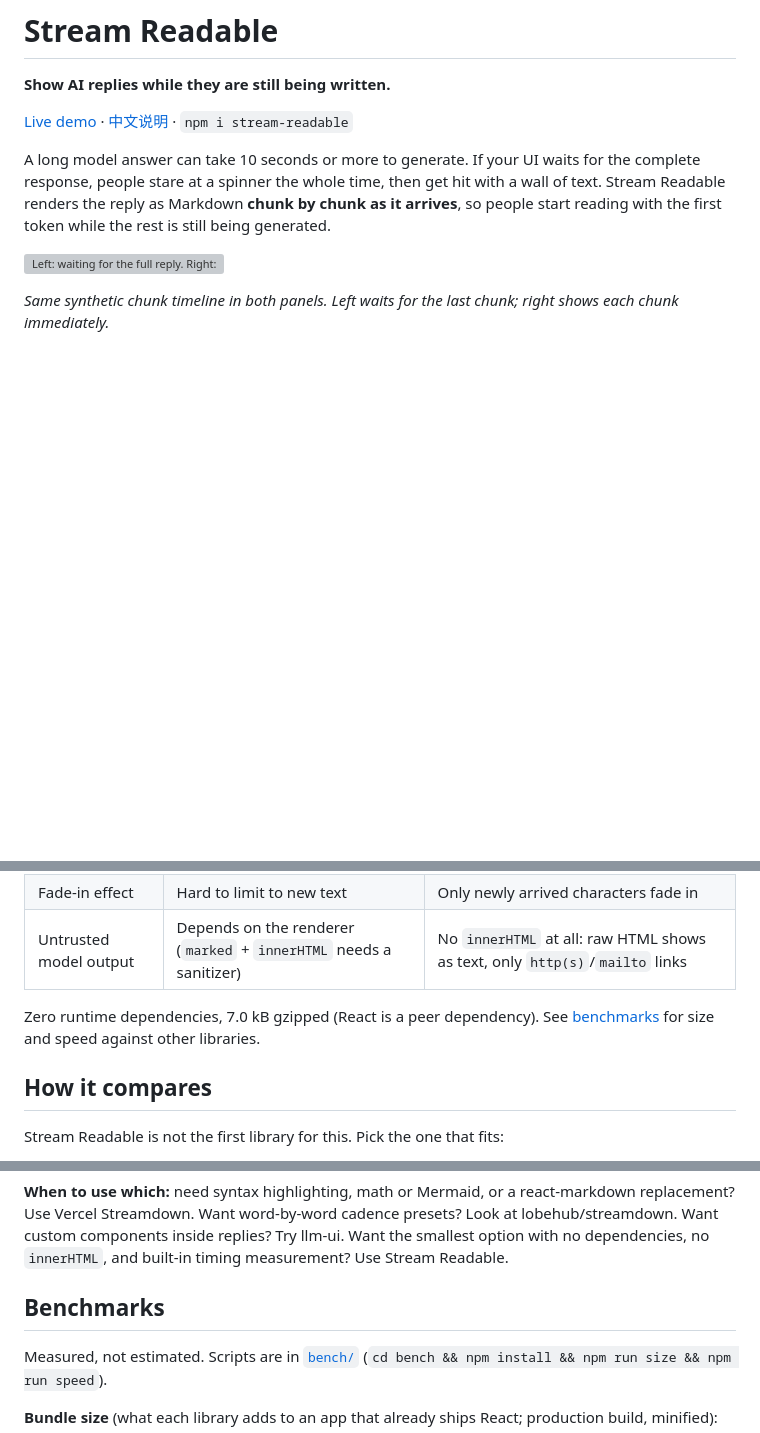
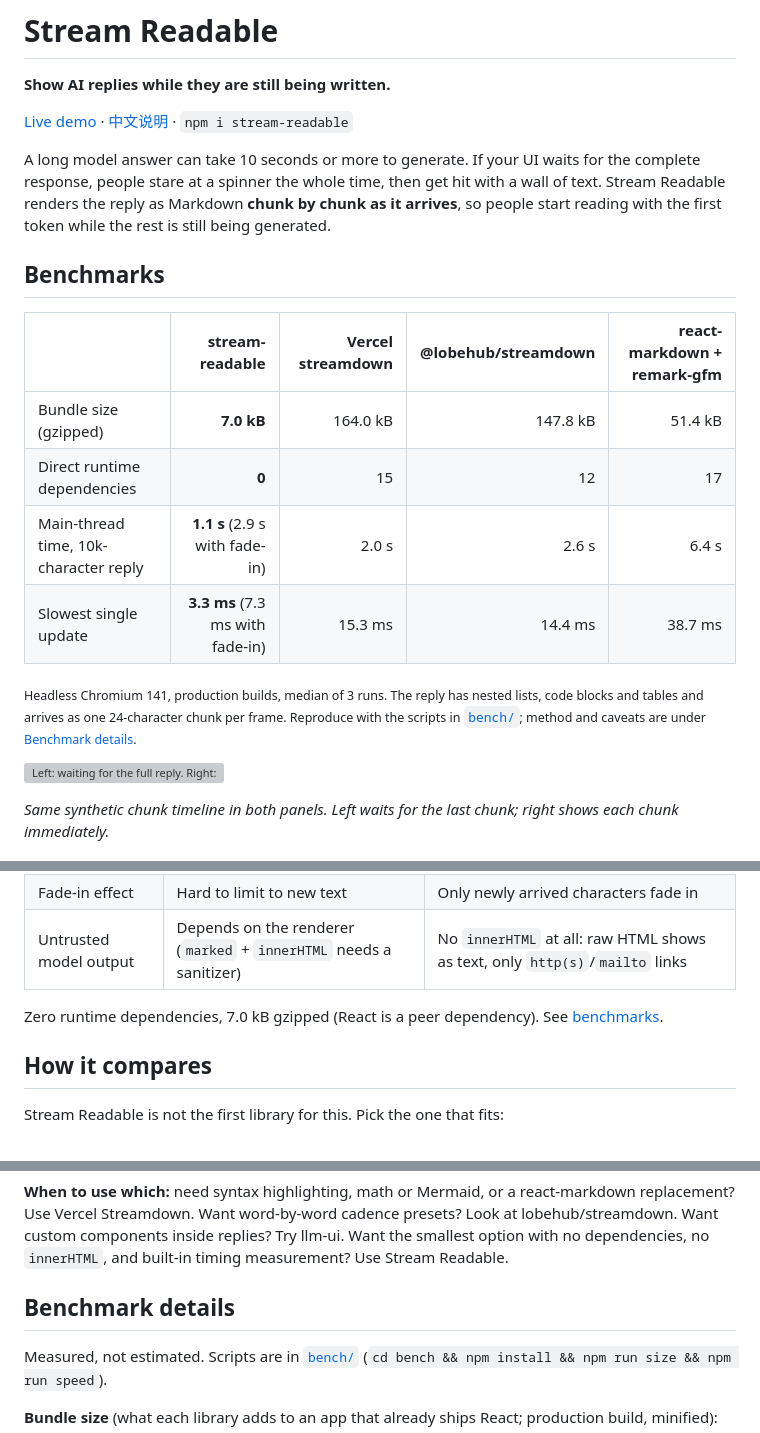
Before and after one commit to Lemofyz/react-stream-markdown, a Markdown page: README.md, 3 parts joined by grey strips. GitHub-like rendering; blank space fills up the shorter version; grey boxes are pictures that could not be loaded.

```diff
--- a/README.md
+++ b/README.md
@@ -5,6 +5,17 @@
 [Live demo](https://lemofyz.github.io/stream-readable/) · [中文说明](README.zh-CN.md) · `npm i stream-readable`
 
 A long model answer can take 10 seconds or more to generate. If your UI waits for the complete response, people stare at a spinner the whole time, then get hit with a wall of text. Stream Readable renders the reply as Markdown **chunk by chunk as it arrives**, so people start reading with the first token while the rest is still being generated.
+
+## Benchmarks
+
+| | **stream-readable** | Vercel streamdown | @lobehub/streamdown | react-markdown + remark-gfm |
+|---|--:|--:|--:|--:|
+| Bundle size (gzipped) | **7.0 kB** | 164.0 kB | 147.8 kB | 51.4 kB |
+| Direct runtime dependencies | **0** | 15 | 12 | 17 |
+| Main-thread time, 10k-character reply | **1.1 s** (2.9 s with fade-in) | 2.0 s | 2.6 s | 6.4 s |
+| Slowest single update | **3.3 ms** (7.3 ms with fade-in) | 15.3 ms | 14.4 ms | 38.7 ms |
+
+<sub>Headless Chromium 141, production builds, median of 3 runs. The reply has nested lists, code blocks and tables and arrives as one 24-character chunk per frame. Reproduce with the scripts in [`bench/`](bench); method and caveats are under [Benchmark details](#benchmark-details).</sub>
 
 ![Left: waiting for the full reply. Right: Stream Readable renders Markdown as it streams in.](docs/media/demo-en.gif)
 
@@ -22,7 +33,7 @@ That works for a demo, then breaks down on real replies:
 | Fade-in effect | Hard to limit to new text | Only newly arrived characters fade in |
 | Untrusted model output | Depends on the renderer (`marked` + `innerHTML` needs a sanitizer) | No `innerHTML` at all: raw HTML shows as text, only `http(s)`/`mailto` links |
 
-Zero runtime dependencies, 7.0 kB gzipped (React is a peer dependency). See [benchmarks](#benchmarks) for size and speed against other libraries.
+Zero runtime dependencies, 7.0 kB gzipped (React is a peer dependency). See [benchmarks](#benchmarks).
 
 ## How it compares
 
@@ -43,7 +54,7 @@ Other options: [llm-ui](https://github.com/llm-ui-kit/llm-ui) hides broken Markd
 
 **When to use which:** need syntax highlighting, math or Mermaid, or a react-markdown replacement? Use Vercel Streamdown. Want word-by-word cadence presets? Look at lobehub/streamdown. Want custom components inside replies? Try llm-ui. Want the smallest option with no dependencies, no `innerHTML`, and built-in timing measurement? Use Stream Readable.
 
-## Benchmarks
+## Benchmark details
 
 Measured, not estimated. Scripts are in [`bench/`](bench) (`cd bench && npm install && npm run size && npm run speed`).
 
```
Also changed, not shown: README.zh-CN.md (+13 -2 lines).
